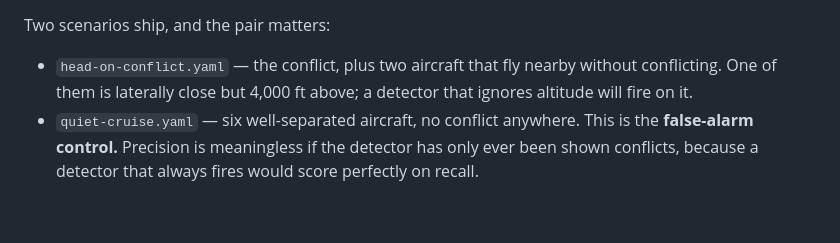
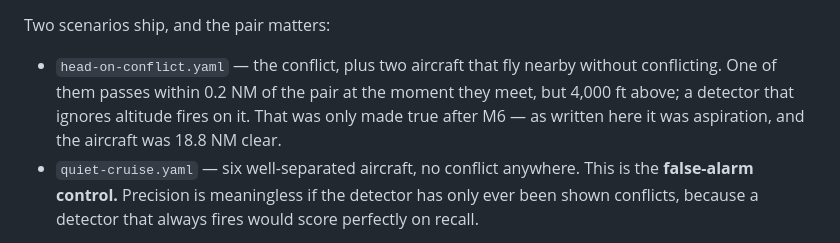
Before and after one commit to nick-bellows/airspace-conformance-platform, a Markdown page: docs/walkthroughs/m1-walking-skeleton.md, the part around the change. Drawn GitHub-style; blank space fills up the shorter version.

```diff
--- a/docs/walkthroughs/m1-walking-skeleton.md
+++ b/docs/walkthroughs/m1-walking-skeleton.md
@@ -50,8 +50,10 @@ recorded for them stays valid. Tested directly
 Two scenarios ship, and the pair matters:
 
 - `head-on-conflict.yaml` — the conflict, plus two aircraft that fly nearby
-  without conflicting. One of them is laterally close but 4,000 ft above; a
-  detector that ignores altitude will fire on it.
+  without conflicting. One of them passes within 0.2 NM of the pair at the
+  moment they meet, but 4,000 ft above; a detector that ignores altitude fires
+  on it. That was only made true after M6 — as written here it was aspiration,
+  and the aircraft was 18.8 NM clear.
 - `quiet-cruise.yaml` — six well-separated aircraft, no conflict anywhere. This
   is the **false-alarm control.** Precision is meaningless if the detector has
   only ever been shown conflicts, because a detector that always fires would
```
Also changed, not shown: docs/walkthroughs/m2-detection.md (+9 -3 lines).
